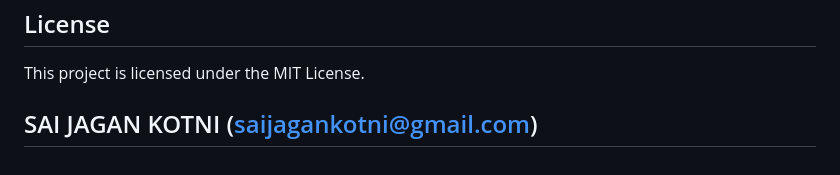
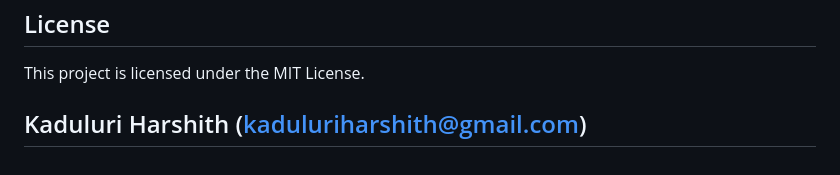
Before and after one commit to Harshith5314/Eth-Avax-inter-2-project, a Markdown page: README.md, the part around the change. GitHub-like rendering.

```diff
--- a/README.md
+++ b/README.md
@@ -119,4 +119,4 @@ You can deploy the contract using [Remix](https://remix.ethereum.org/) or using
 
 This project is licensed under the MIT License.
 
-## SAI JAGAN KOTNI (saijagankotni@gmail.com)
+## Kaduluri Harshith (kaduluriharshith@gmail.com)
```
